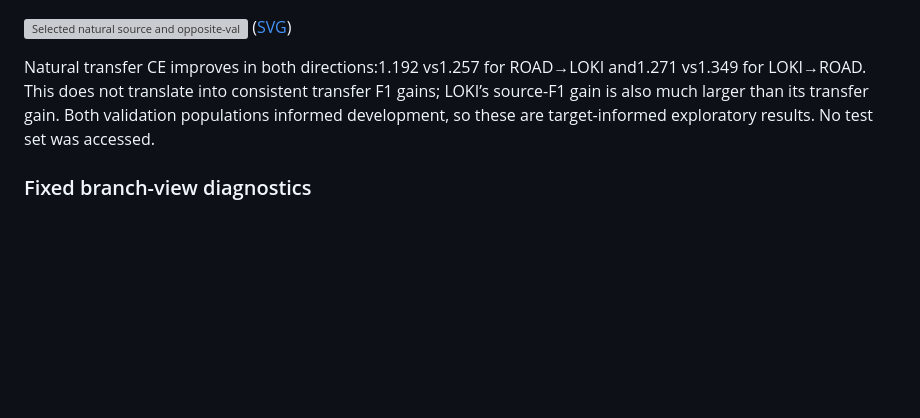
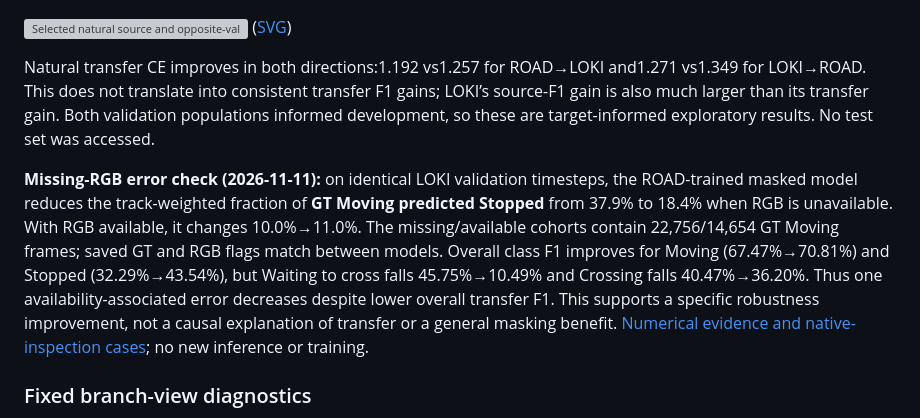
Before and after one commit to yammooo/pedestrian-behavior-labeling, a Markdown page: experiments/E003a-structured-observation-masking/README.md, the part around the change. GitHub-like rendering; blank space fills up the shorter version; grey boxes are pictures that could not be loaded.

Commit message:
Clarify masking subgroup improvement and pin inspection cases

```diff
--- a/experiments/E003a-structured-observation-masking/README.md
+++ b/experiments/E003a-structured-observation-masking/README.md
@@ -149,6 +149,8 @@ Each cell is track-weighted four-class macro-F1 (%) / mean track CE at the sourc
 
 Natural transfer CE improves in both directions:1.192 vs1.257 for ROAD→LOKI and1.271 vs1.349 for LOKI→ROAD. This does not translate into consistent transfer F1 gains; LOKI’s source-F1 gain is also much larger than its transfer gain. Both validation populations informed development, so these are target-informed exploratory results. No test set was accessed.
 
+**Missing-RGB error check (2026-11-11):** on identical LOKI validation timesteps, the ROAD-trained masked model reduces the track-weighted fraction of **GT Moving predicted Stopped** from 37.9% to 18.4% when RGB is unavailable. With RGB available, it changes 10.0%→11.0%. The missing/available cohorts contain 22,756/14,654 GT Moving frames; saved GT and RGB flags match between models. Overall class F1 improves for Moving (67.47%→70.81%) and Stopped (32.29%→43.54%), but Waiting to cross falls 45.75%→10.49% and Crossing falls 40.47%→36.20%. Thus one availability-associated error decreases despite lower overall transfer F1. This supports a specific robustness improvement, not a causal explanation of transfer or a general masking benefit. [Numerical evidence and native-inspection cases](../../outputs/experiments/E002/transfer-confusion-diagnostic-20261111/inspection-cases-and-masking.json); no new inference or training.
+
 ### Fixed branch-view diagnostics
 
 These source-validation diagnostics use fixed masks shared by the models, without checkpoint selection. Every validation track remains in each denominator. Cells show E003a / E002d track-weighted macro-F1 (%), with the change in percentage points.
```
Also changed, not shown: experiments/E002-multimodal-reference/transfer-results.md (+2 -0 lines).
